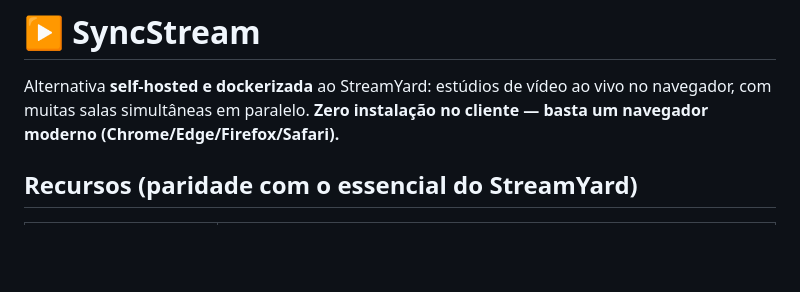
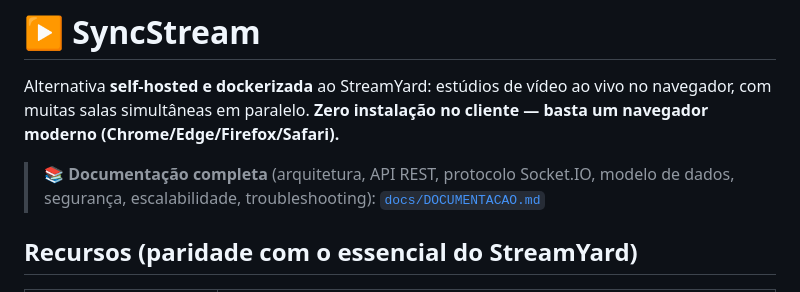
Before and after one commit to andersonlago/aovivo, a Markdown page: README.md, the part around the change. GitHub-like rendering; blank space fills up the shorter version.

Commit message:
docs: adiciona documentação técnica completa (docs/DOCUMENTACAO.md) e link no README

```diff
--- a/README.md
+++ b/README.md
@@ -3,6 +3,9 @@
 Alternativa **self-hosted e dockerizada** ao StreamYard: estúdios de vídeo ao vivo
 no navegador, com muitas salas simultâneas em paralelo. **Zero instalação no cliente —
 basta um navegador moderno (Chrome/Edge/Firefox/Safari).**
+
+> 📚 **Documentação completa** (arquitetura, API REST, protocolo Socket.IO, modelo de
+> dados, segurança, escalabilidade, troubleshooting): [`docs/DOCUMENTACAO.md`](docs/DOCUMENTACAO.md)
 
 ## Recursos (paridade com o essencial do StreamYard)
 
```
Also changed, not shown: docs/DOCUMENTACAO.md (added, +502 -0 lines).
